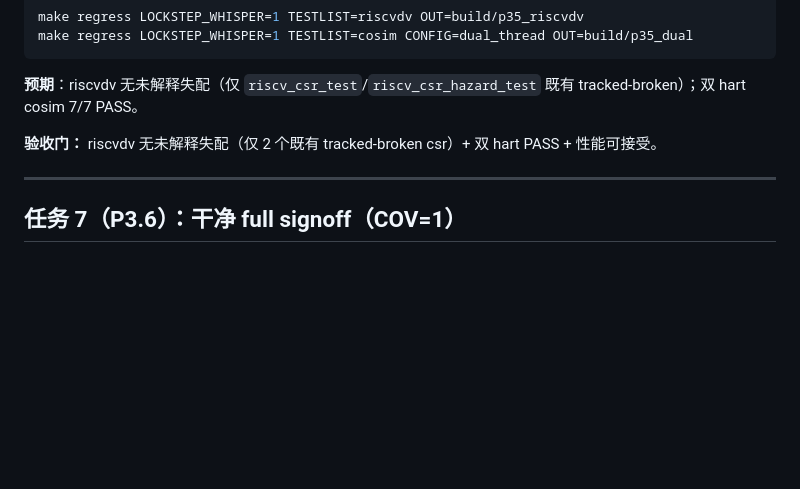
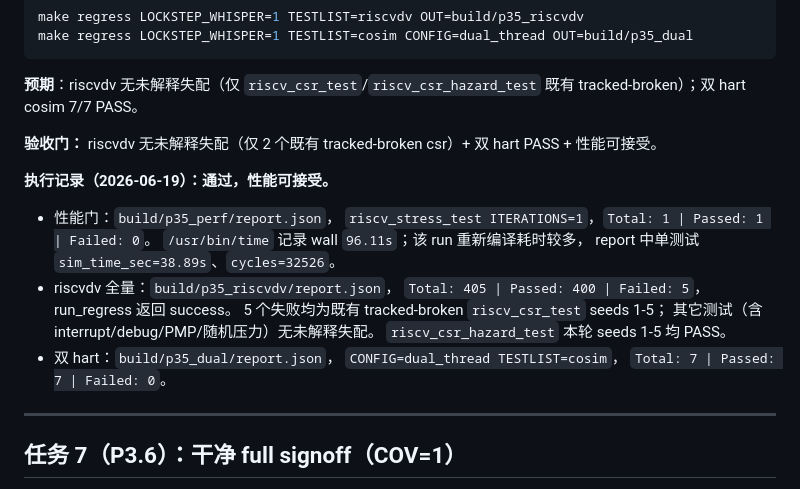
Before and after one commit to bzambition/eh2-cosim-veri-lockstep-whisper, a Markdown page: docs/lockstep_whisper_phase3.md, the part around the change. GitHub-like rendering; blank space fills up the shorter version.

Commit message:
test(lockstep): RVVI-API 路全量与双 hart 验证 (P3.5)
Co-Authored-By: Claude Opus 4.8 (1M context) <noreply@anthropic.com>

```diff
--- a/docs/lockstep_whisper_phase3.md
+++ b/docs/lockstep_whisper_phase3.md
@@ -322,6 +322,21 @@ make regress LOCKSTEP_WHISPER=1 TESTLIST=cosim CONFIG=dual_thread OUT=build/p35_
 
 **验收门：** riscvdv 无未解释失配（仅 2 个既有 tracked-broken csr）+ 双 hart PASS + 性能可接受。
 
+**执行记录（2026-06-19）：通过，性能可接受。**
+
+- 性能门：`build/p35_perf/report.json`，
+  `riscv_stress_test ITERATIONS=1`，`Total: 1 | Passed: 1 | Failed: 0`。
+  `/usr/bin/time` 记录 wall `96.11s`；该 run 重新编译耗时较多，
+  report 中单测试 `sim_time_sec=38.89s`、`cycles=32526`。
+- riscvdv 全量：`build/p35_riscvdv/report.json`，
+  `Total: 405 | Passed: 400 | Failed: 5`，run_regress 返回 success。
+  5 个失败均为既有 tracked-broken `riscv_csr_test` seeds 1-5；
+  其它测试（含 interrupt/debug/PMP/随机压力）无未解释失配。
+  `riscv_csr_hazard_test` 本轮 seeds 1-5 均 PASS。
+- 双 hart：`build/p35_dual/report.json`，
+  `CONFIG=dual_thread TESTLIST=cosim`，
+  `Total: 7 | Passed: 7 | Failed: 0`。
+
 ---
 
 ## 任务 7（P3.6）：干净 full signoff（COV=1）
```
